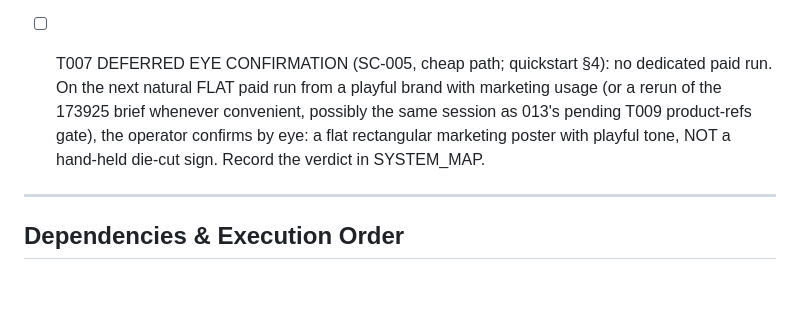
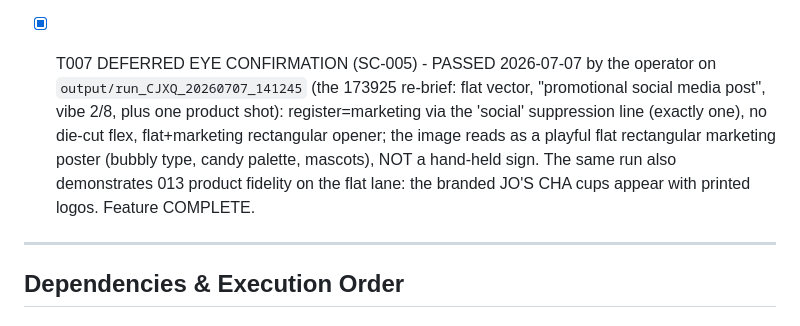
Before and after one commit to alecxie1/xcela, a Markdown page: specs/014-explicit-usage-wins/tasks.md, the part around the change. GitHub-like rendering; blank space fills up the shorter version.

```diff
--- a/specs/014-explicit-usage-wins/tasks.md
+++ b/specs/014-explicit-usage-wins/tasks.md
@@ -134,11 +134,13 @@ one phrase) resolves `event_prop` via the event row with zero suppression entrie
       single-entry trace rule, the cheap SC-005 eye path). No em-dashes in new text.
       Commit: `docs(014): CLAUDE.md + SYSTEM_MAP currency (T006)`.
 
-- [ ] T007 DEFERRED EYE CONFIRMATION (SC-005, cheap path; quickstart §4): no dedicated paid run.
-      On the next natural FLAT paid run from a playful brand with marketing usage (or a rerun of
-      the 173925 brief whenever convenient, possibly the same session as 013's pending T009
-      product-refs gate), the operator confirms by eye: a flat rectangular marketing poster with
-      playful tone, NOT a hand-held die-cut sign. Record the verdict in SYSTEM_MAP.
+- [X] T007 DEFERRED EYE CONFIRMATION (SC-005) - PASSED 2026-07-07 by the operator on
+      `output/run_CJXQ_20260707_141245` (the 173925 re-brief: flat vector, "promotional social
+      media post", vibe 2/8, plus one product shot): register=marketing via the 'social'
+      suppression line (exactly one), no die-cut flex, flat+marketing rectangular opener; the
+      image reads as a playful flat rectangular marketing poster (bubbly type, candy palette,
+      mascots), NOT a hand-held sign. The same run also demonstrates 013 product fidelity on
+      the flat lane: the branded JO'S CHA cups appear with printed logos. Feature COMPLETE.
 
 ---
 
```
Also changed, not shown: CLAUDE.md (+5 -3 lines), SYSTEM_MAP.md (+11 -3 lines).
